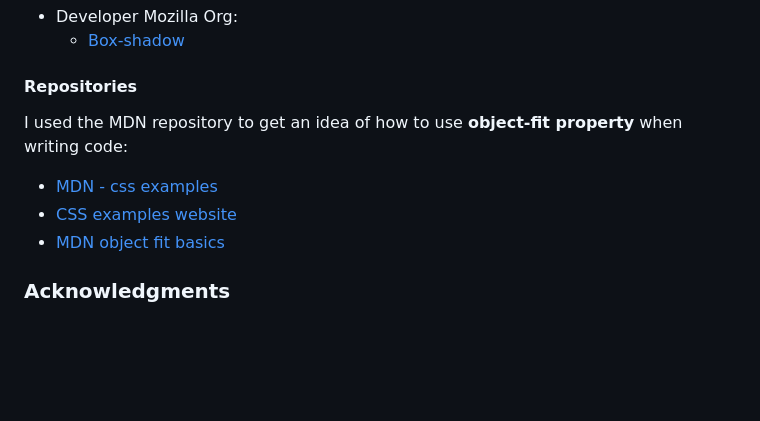
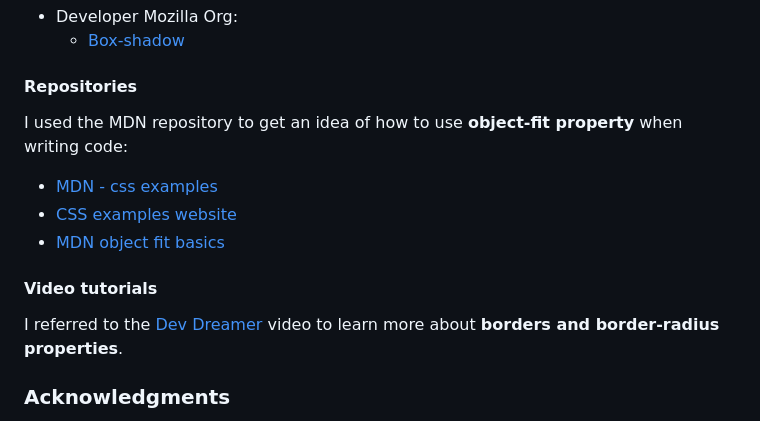
Before and after one commit to Code-Institute-Submissions/laurakond-quiz-my-art, a Markdown page: README.md, the part around the change printed below. GitHub-like rendering; blank space fills up the shorter version.

Commit message:
readme(add video tutorials section)

```diff
--- a/README.md
+++ b/README.md
@@ -450,10 +451,15 @@ I have read the following resources on how to use and implement **box shadow pro
     - [Box-shadow](https://developer.mozilla.org/en-US/docs/Web/CSS/box-shadow)
 
 #### Repositories
+
 I used the MDN repository to get an idea of how to use **object-fit property** when writing code:
 - [MDN - css examples](https://github.com/mdn/css-examples/blob/main/object-fit-gallery/style.css)
 - [CSS examples website](https://mdn.github.io/css-examples/)
 - [MDN object fit basics](https://mdn.github.io/css-examples/object-fit-basics/)
+
+#### Video tutorials
+
+I referred to the [Dev Dreamer](https://www.youtube.com/watch?v=d_3fKSHwq_g) video to learn more about **borders and border-radius properties**.
 
 
 ### Acknowledgments
```
Also changed, not shown: other parts of README.md (+1 -0 lines).
